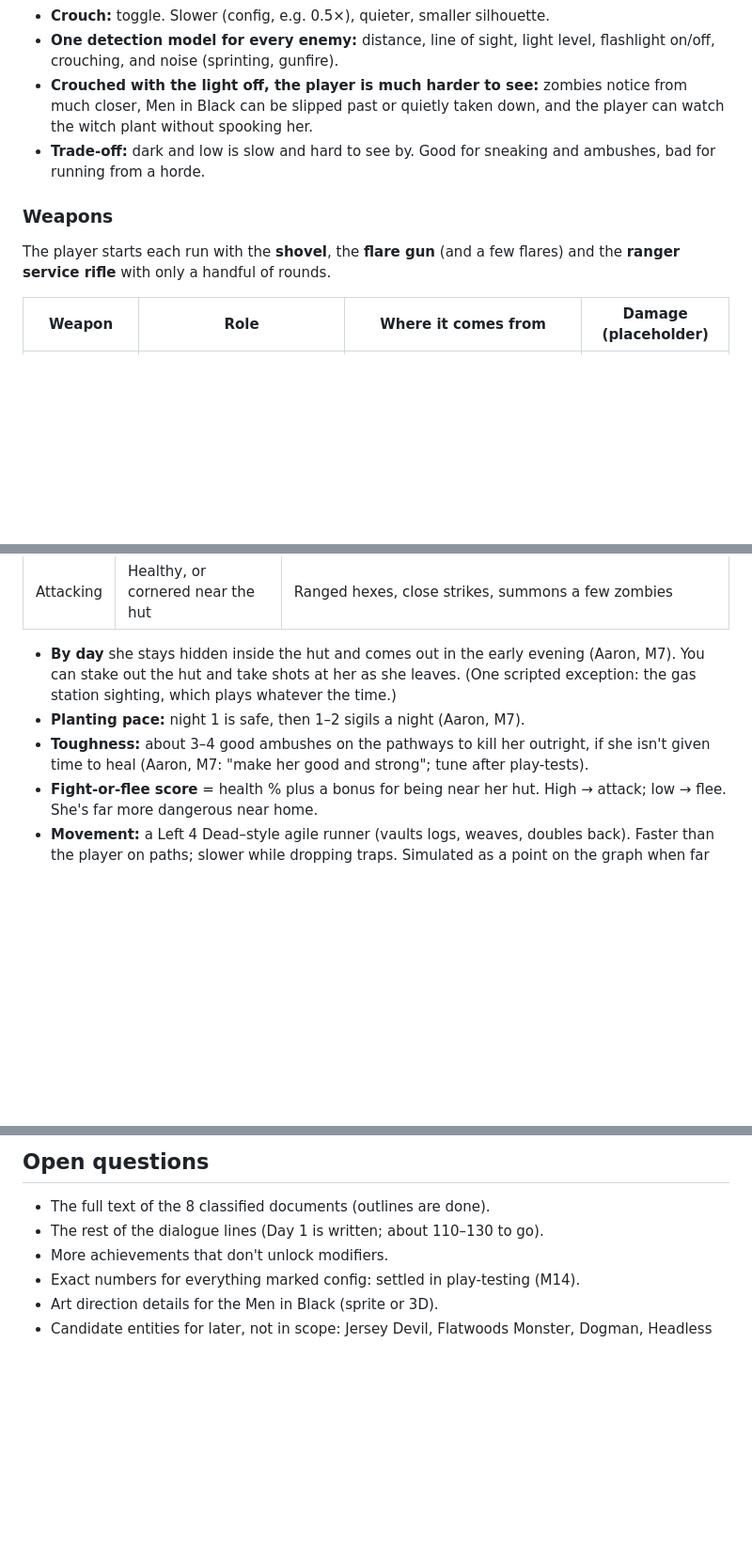
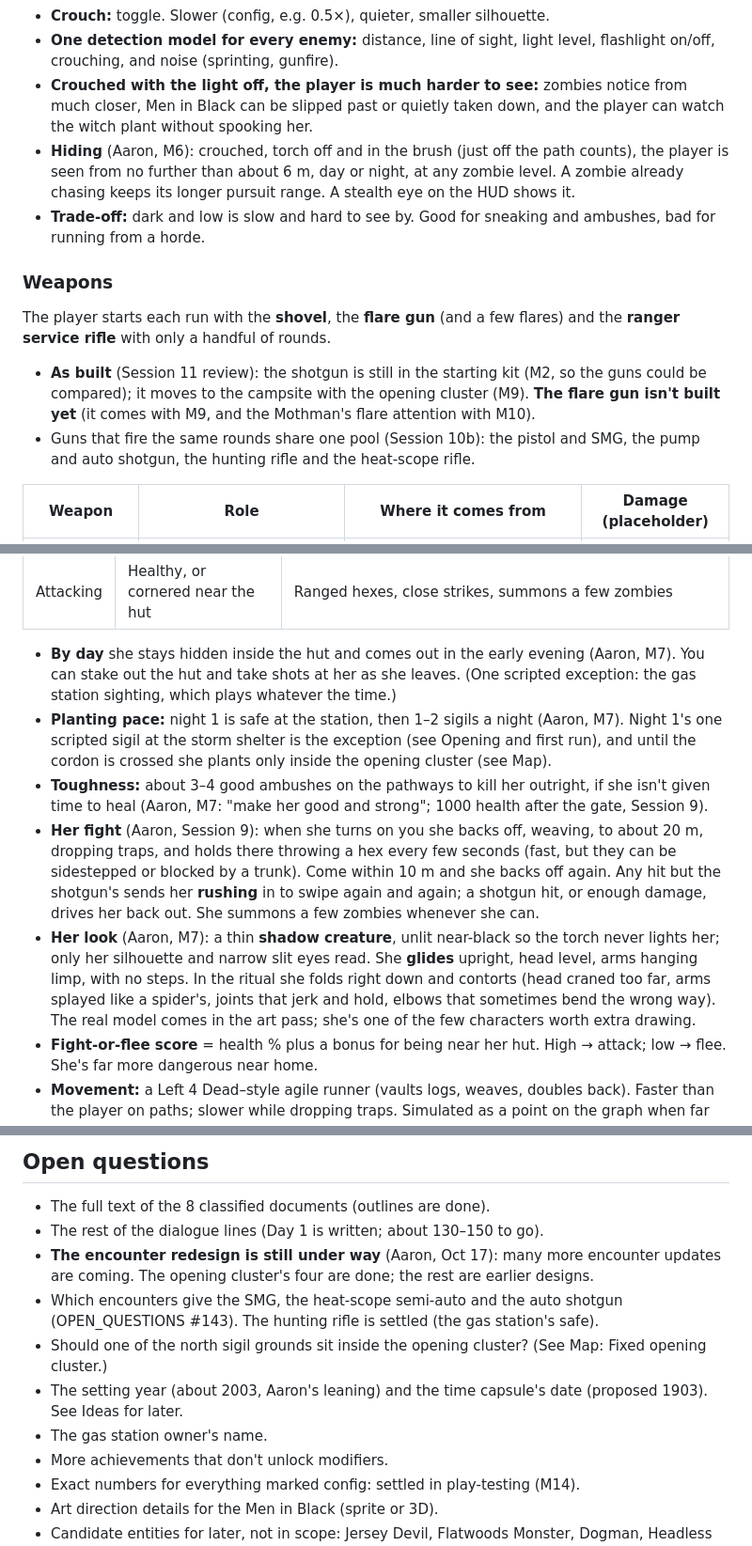
Before and after one commit to AaronUnify2/WitchHunt, a Markdown page: docs/DESIGN.md, 3 parts joined by grey strips. Shown at 94% size. Rendered like a GitHub page; blank space fills up the shorter version.

```diff
--- a/docs/DESIGN.md
+++ b/docs/DESIGN.md
@@ -92,11 +92,15 @@ The player is **Ranger Tom Hale**, a park ranger and a silent protagonist. First
 - **Crouch:** toggle. Slower (config, e.g. 0.5×), quieter, smaller silhouette.
 - **One detection model for every enemy:** distance, line of sight, light level, flashlight on/off, crouching, and noise (sprinting, gunfire).
 - **Crouched with the light off, the player is much harder to see:** zombies notice from much closer, Men in Black can be slipped past or quietly taken down, and the player can watch the witch plant without spooking her.
+- **Hiding** (Aaron, M6): crouched, torch off and in the brush (just off the path counts), the player is seen from no further than about 6 m, day or night, at any zombie level. A zombie already chasing keeps its longer pursuit range. A stealth eye on the HUD shows it.
 - **Trade-off:** dark and low is slow and hard to see by. Good for sneaking and ambushes, bad for running from a horde.
 
 ### Weapons
 
 The player starts each run with the **shovel**, the **flare gun** (and a few flares) and the **ranger service rifle** with only a handful of rounds.
+
+- **As built** (Session 11 review): the shotgun is still in the starting kit (M2, so the guns could be compared); it moves to the campsite with the opening cluster (M9). **The flare gun isn't built yet** (it comes with M9, and the Mothman's flare attention with M10).
+- Guns that fire the same rounds share one pool (Session 10b): the pistol and SMG, the pump and auto shotgun, the hunting rifle and the heat-scope rifle.
 
 | Weapon | Role | Where it comes from | Damage (placeholder) |
 | --- | --- | --- | --- |
@@ -471,8 +479,10 @@ A fully 3D, agile folk-horror witch. She roams at night planting sigils, and fle
 | Attacking | Healthy, or cornered near the hut | Ranged hexes, close strikes, summons a few zombies |
 
 - **By day** she stays hidden inside the hut and comes out in the early evening (Aaron, M7). You can stake out the hut and take shots at her as she leaves. (One scripted exception: the gas station sighting, which plays whatever the time.)
-- **Planting pace:** night 1 is safe, then 1–2 sigils a night (Aaron, M7).
-- **Toughness:** about 3–4 good ambushes on the pathways to kill her outright, if she isn't given time to heal (Aaron, M7: "make her good and strong"; tune after play-tests).
+- **Planting pace:** night 1 is safe at the station, then 1–2 sigils a night (Aaron, M7). Night 1's one scripted sigil at the storm shelter is the exception (see Opening and first run), and until the cordon is crossed she plants only inside the opening cluster (see Map).
+- **Toughness:** about 3–4 good ambushes on the pathways to kill her outright, if she isn't given time to heal (Aaron, M7: "make her good and strong"; 1000 health after the gate, Session 9).
+- **Her fight** (Aaron, Session 9): when she turns on you she backs off, weaving, to about 20 m, dropping traps, and holds there throwing a hex every few seconds (fast, but they can be sidestepped or blocked by a trunk). Come within 10 m and she backs off again. Any hit but the shotgun's sends her **rushing** in to swipe again and again; a shotgun hit, or enough damage, drives her back out. She summons a few zombies whenever she can.
+- **Her look** (Aaron, M7): a thin **shadow creature**, unlit near-black so the torch never lights her; only her silhouette and narrow slit eyes read. She **glides** upright, head level, arms hanging limp, with no steps. In the ritual she folds right down and contorts (head craned too far, arms splayed like a spider's, joints that jerk and hold, elbows that sometimes bend the wrong way). The real model comes in the art pass; she's one of the few characters worth extra drawing.
 - **Fight-or-flee score** = health % plus a bonus for being near her hut. High → attack; low → flee. She's far more dangerous near home.
 - **Movement:** a Left 4 Dead–style agile runner (vaults logs, weaves, doubles back). Faster than the player on paths; slower while dropping traps. Simulated as a point on the graph when far away.
 - **Planting interruption:** enough damage while planting (config) cancels the sigil; she then flees or attacks.
@@ -1606,7 +1619,12 @@ Ideas that came up while designing and don't belong to one section yet. Workshop
 ## Open questions
 
 - The full text of the 8 classified documents (outlines are done).
-- The rest of the dialogue lines (Day 1 is written; about 110–130 to go).
+- The rest of the dialogue lines (Day 1 is written; about 130–150 to go).
+- **The encounter redesign is still under way** (Aaron, Oct 17): many more encounter updates are coming. The opening cluster's four are done; the rest are earlier designs.
+- Which encounters give the SMG, the heat-scope semi-auto and the auto shotgun (OPEN_QUESTIONS #143). The hunting rifle is settled (the gas station's safe).
+- Should one of the north sigil grounds sit inside the opening cluster? (See Map: Fixed opening cluster.)
+- The setting year (about 2003, Aaron's leaning) and the time capsule's date (proposed 1903). See Ideas for later.
+- The gas station owner's name.
 - More achievements that don't unlock modifiers.
 - Exact numbers for everything marked config: settled in play-testing (M14).
 - Art direction details for the Men in Black (sprite or 3D).
```
Also changed, not shown: other parts of docs/DESIGN.md (+35 -28 lines).
